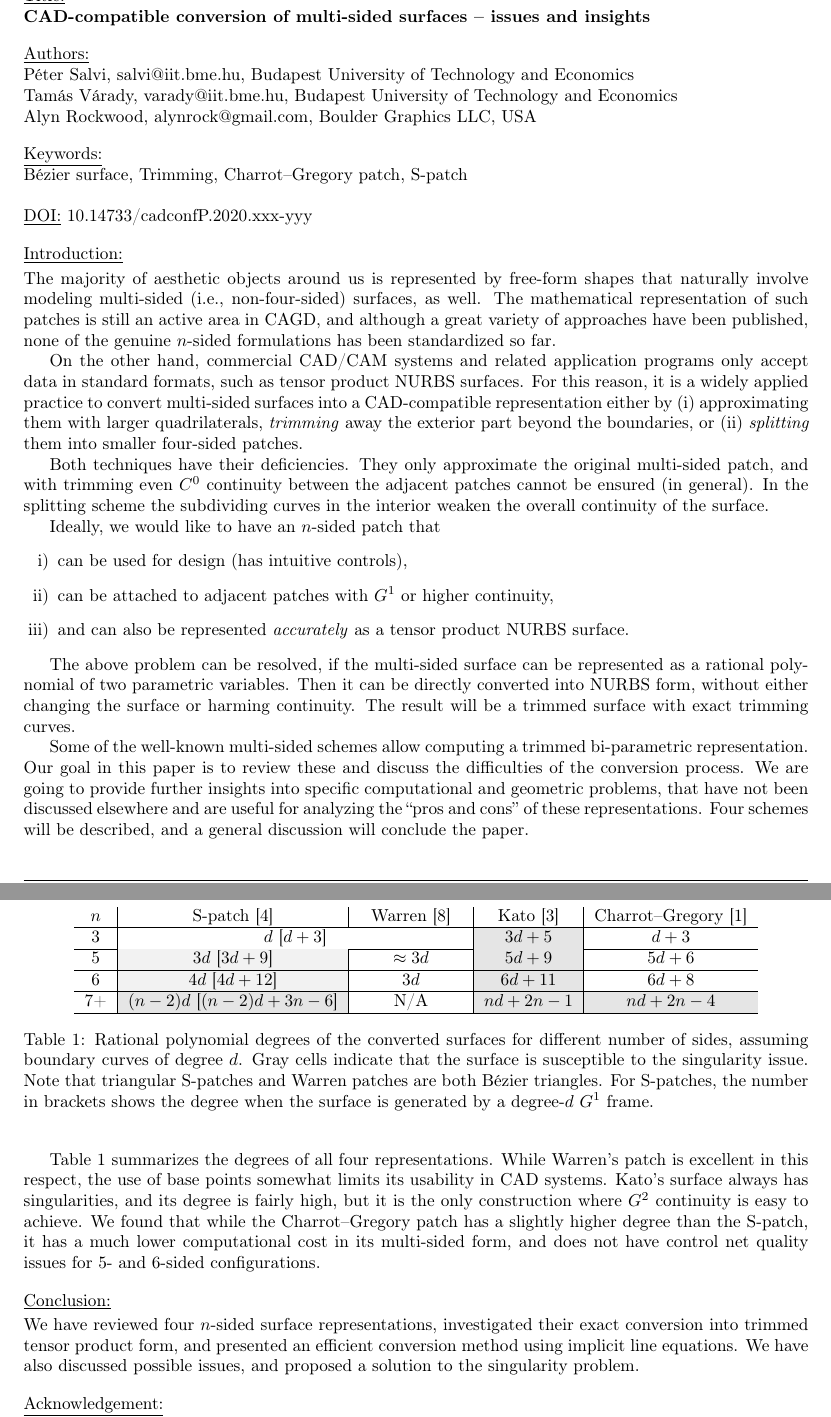
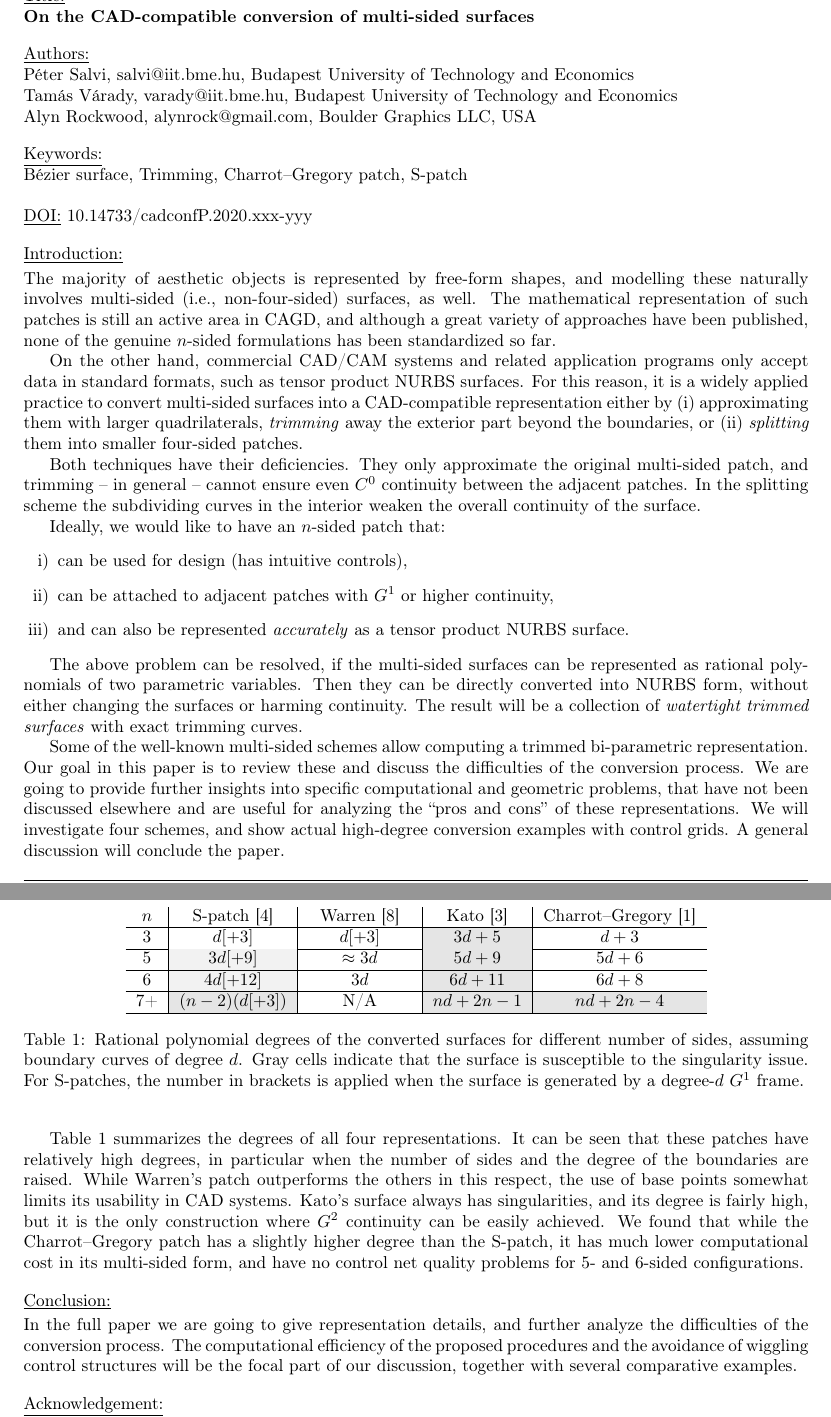
Before and after one commit to salvipeter/tensor-conversion, a LaTeX document (conversion.tex): two parts of pages 1 and 5 of 5, joined at a grey line, cut so that both start at the same text. Compiled offline with pdfLaTeX.

Commit message:
VT edits

```diff
--- a/conversion.tex
+++ b/conversion.tex
@@ -137,7 +137,7 @@
 \underline{Title:}
 
 \noindent{\bfseries
-CAD-compatible conversion of multi-sided surfaces -- issues and insights }
+On the CAD-compatible conversion of multi-sided surfaces}
 
 \vspace{1em}
 \noindent \underline{Authors:}
@@ -158,8 +158,8 @@ B\'ezier surface, Trimming, Charrot--Gregory patch, S-patch
 
 \vspace{10pt}
 \noindent\underline{Introduction:}\vspace{0.2em}\newline
-The majority of aesthetic objects around us is represented by free-form shapes that
-naturally involve modeling multi-sided (i.e., non-four-sided) surfaces, as well.  The
+The majority of aesthetic objects is represented by free-form shapes, and modelling these
+naturally involves multi-sided (i.e., non-four-sided) surfaces, as well.  The
 mathematical representation of such patches is still an active area in CAGD, and although
 a great variety of approaches have been published, none of the genuine $n$-sided
 formulations has been standardized so far.
@@ -172,28 +172,30 @@ representation either by (i)~approximating them with larger quadrilaterals,
 them into smaller four-sided patches.
 
 Both techniques have their deficiencies. They only approximate the original multi-sided
-patch, and with trimming even $C^0$ continuity between the adjacent patches cannot be
-ensured (in general). In the splitting scheme the subdividing curves in the interior
+patch, and trimming -- in general -- cannot ensure even $C^0$ continuity between the
+adjacent patches. In the splitting scheme the subdividing curves in the interior
 weaken the overall continuity of the surface.
 
-Ideally, we would like to have an $n$-sided patch that
+Ideally, we would like to have an $n$-sided patch that:
 \begin{enumerate}[i)]
 \item can be used for design (has intuitive controls),
 \item can be attached to adjacent patches with $G^1$ or higher continuity,
 \item and can also be represented \emph{accurately} as a tensor product NURBS surface.
 \end{enumerate}
 
-The above problem can be resolved, if the multi-sided surface can be represented as a
-rational polynomial of two parametric variables. Then it can be directly converted into
-NURBS form, without either changing the surface or harming continuity. The result will be
-a trimmed surface with exact trimming curves.
+The above problem can be resolved, if the multi-sided surfaces can be represented as rational
+polynomials of two parametric variables. Then they can be directly converted into
+NURBS form, without either changing the surfaces or harming continuity. The result will be
+a collection of \emph{watertight trimmed surfaces} with exact trimming curves.
 
 Some of the well-known multi-sided schemes allow computing a trimmed bi-parametric
 representation. Our goal in this paper is to review these and discuss the difficulties of
 the conversion process. We are going to provide further insights into specific
 computational and geometric problems, that have not been discussed elsewhere and are
-useful for analyzing the ``pros and cons'' of these representations. Four schemes will be
-described, and a general discussion will conclude the paper.
+useful for analyzing the ``pros and cons'' of these representations.
+We will investigate four schemes, and show actual high-degree conversion examples with
+control grids.
+A general discussion will conclude the paper.
 
 \vspace{10pt}
 \noindent\underline{S-patch:}\vspace{0.2em}\newline
@@ -385,33 +387,39 @@ lines.
   \centering
   \begin{tabular}{c|c|c|c|c}
     $n$ & S-patch~\cite{spatch1} & Warren~\cite{warren} & Kato~\cite{kato} & Charrot--Gregory~\cite{charrot} \\ \hline
-    3 & \multicolumn{2}{c|}{$d$ [$d+3$]} & \cellcolor{light-gray}$3d+5$ & $d+3$ \\ \hline
-    5 & \cellcolor{light-light-gray}$3d$ [$3d+9$] & $\approx 3d$ & \cellcolor{light-gray}$5d+9$ & $5d+6$ \\ \hline
-    6 & \cellcolor{light-light-gray}$4d$ [$4d+12$] & $3d$ & \cellcolor{light-gray}$6d+11$ & $6d+8$ \\ \hline
-    7+ & \cellcolor{light-gray}$(n-2)d$ [$(n-2)d+3n-6$] & $\qquad$N/A$\qquad$ & \cellcolor{light-gray}$nd+2n-1$ & \cellcolor{light-gray}$nd+2n-4$ \\ \hline
+    3 & $d[+3]$ & $d[+3]$ & \cellcolor{light-gray}$3d+5$ & $d+3$ \\ \hline
+    5 & \cellcolor{light-light-gray}$3d[+9]$ & $\approx 3d$ & \cellcolor{light-gray}$5d+9$ & $5d+6$ \\ \hline
+    6 & \cellcolor{light-light-gray}$4d[+12]$ & $3d$ & \cellcolor{light-gray}$6d+11$ & $6d+8$ \\ \hline
+    7+ & \cellcolor{light-gray}$(n-2)(d[+3])$ & $\qquad$N/A$\qquad$ & \cellcolor{light-gray}$nd+2n-1$ & \cellcolor{light-gray}$nd+2n-4$ \\ \hline
   \end{tabular}
   \caption{Rational polynomial degrees of the converted surfaces for different number of sides,
     assuming boundary curves of degree $d$. Gray cells indicate that the surface is susceptible to
-    the singularity issue. Note that triangular S-patches and Warren patches are both B\'ezier
-    triangles. For S-patches, the number in brackets shows the degree when the surface is
-    generated by a degree-$d$ $G^1$ frame.}
+    the singularity issue.
+    For S-patches, the number in brackets is applied
+    when the surface is generated by a degree-$d$ $G^1$ frame.}
   \label{tab:degrees}
 \end{table}
 
-Table~\ref{tab:degrees} summarizes the degrees of all four representations. While Warren's patch
-is excellent in this respect, the use of base points somewhat limits its usability in CAD systems.
+Table~\ref{tab:degrees} summarizes the degrees of all four representations.
+% Note that triangular S-patches and Warren patches are both B\'ezier triangles.
+It can be seen that these patches
+have relatively high degrees, in particular when the number of sides and the degree of the
+boundaries are raised. While Warren's patch outperforms the others in this respect,
+the use of base points somewhat limits its usability in CAD systems.
 Kato's surface always has singularities, and its degree is fairly high, but it is the only
-construction where $G^2$ continuity is easy to achieve. We found that while the
-Charrot--Gregory patch has a slightly higher degree than the S-patch, it has a much lower
-computational cost in its multi-sided form, and does not have control net quality issues for 5-
+construction where $G^2$ continuity can be easily achieved. We found that while the
+Charrot--Gregory patch has a slightly higher degree than the S-patch, it has much lower
+computational cost in its multi-sided form, and have no control net quality problems for 5-
 and 6-sided configurations.
 
 \vspace{10pt}
 \noindent\underline{Conclusion:}\vspace{0.2em}\newline
-We have reviewed four $n$-sided surface representations, investigated their exact
-conversion into trimmed tensor product form,
-and presented an efficient conversion method using implicit line equations.
-We have also discussed possible issues, and proposed a solution to the singularity problem.
+In the full paper we are going to give representation details, and
+further analyze the difficulties of the conversion process.
+The computational efficiency of the proposed procedures
+and the avoidance of wiggling control structures
+will be the focal part of our discussion,
+together with several comparative examples.
 
 \vspace{1em}
 \noindent\underline{Acknowledgement:}\vspace{0.2em}\newline
```
Also changed, not shown: conversion.tex (30 more changed lines).
